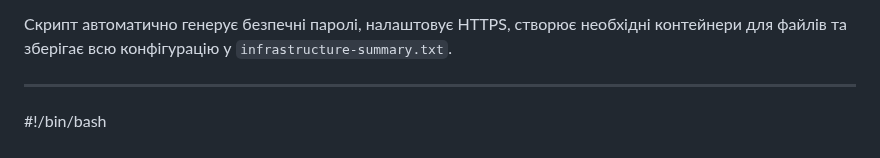
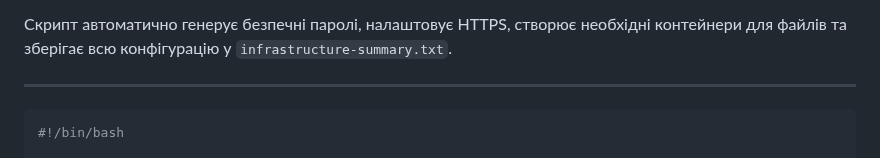
Before and after one commit to Python-Development-Lab/portfolio-django-azure, a Markdown page: docs/DEPLOY1.md, the part around one of its changes. Drawn GitHub-style.

````diff
--- a/docs/DEPLOY1.md
+++ b/docs/DEPLOY1.md
@@ -51,6 +51,7 @@
 ---------------------------------------------------------------------------------------------------------------
 
 
+```bash
 #!/bin/bash
 
 # =============================================================================
````
Also changed, not shown: other parts of docs/DEPLOY1.md (+3 -0 lines).
